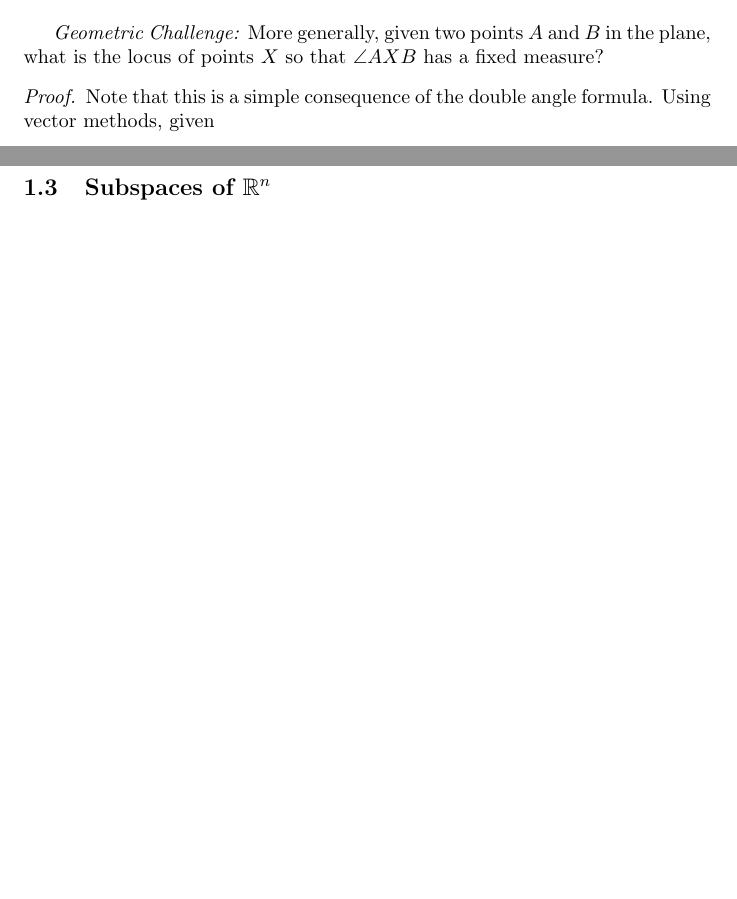
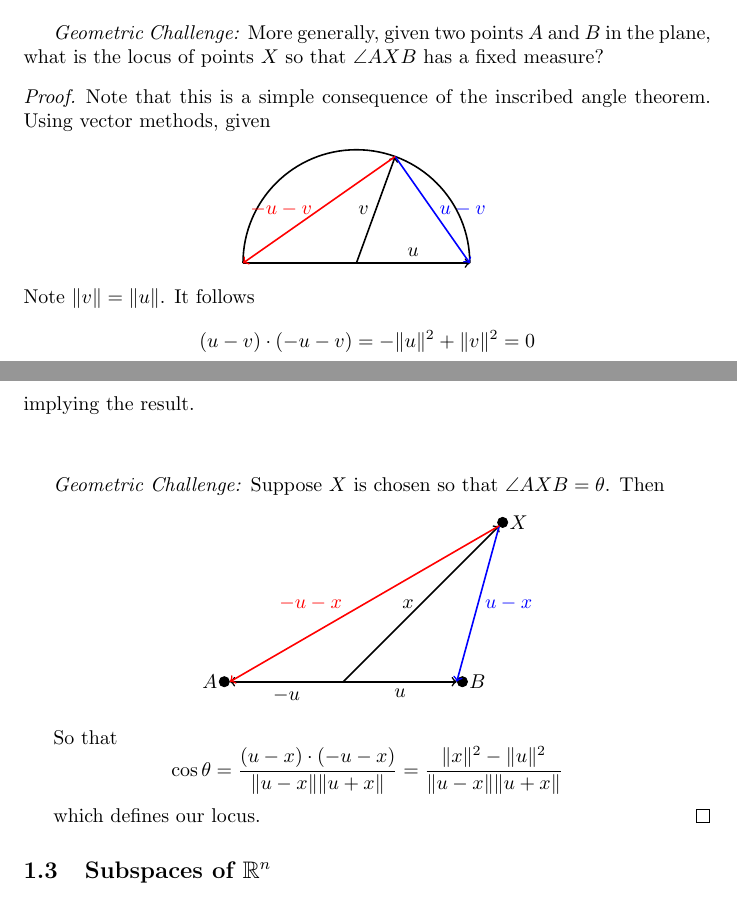
Before and after one commit to TommyHughes/MultivariableMathematicsSolutions, a LaTeX document (main.tex, which reads Chapter1.tex): two parts of pages 13 and 14 of 23, joined at a grey line, cut so that both start at the same text, the shorter picture padded with empty space. Compiled offline with pdfLaTeX.

Commit message:
Update Chapter1.tex

```diff
--- a/Chapter1.tex
+++ b/Chapter1.tex
@@ -424,7 +424,7 @@
     \emph{Geometric Challenge:} More generally, given two points \( A \) and \( B \) in the plane, what is the locus of points \( X \) so that \( \angle AXB \) has a fixed measure?
 
     \begin{proof}
-        Note that this is a simple consequence of the double angle formula. Using vector methods, given
+        Note that this is a simple consequence of the inscribed angle theorem. Using vector methods, given
 
         \begin{center}
             \begin{tikzpicture}
@@ -433,15 +433,54 @@
                 \draw[thick,->] (0,0) -- (0.684040287,1.879385242);
                 \draw[thick,->] (0,0) -- (2,0);
                 \draw[->,color=blue,thick] (0.684040287,1.879385242) -- (2,0);
-                \draw[->,color=red,thick]
+                \draw[->,color=red,thick] (0.684040287,1.879385242) -- (-2,0);
 
                 \draw (0.342020143,0.939692621) node[anchor=east] {$v$};
                 \draw (1,0) node[anchor=south] {$u$};
 
-                \draw[color=blue]
-                \draw[color=red]
+                \draw[color=blue] (1.342020144,0.939692621) node[anchor=west] {$u-v$};
+                \draw[color=red] (-0.657979856,0.939692621) node[anchor=east] {$-u-v$};
             \end{tikzpicture}
         \end{center}
+
+        \noindent Note \( \lVert v \rVert = \lVert u \rVert \). It follows
+        \[ (u-v) \cdot (-u-v) = -\lVert u \rVert^2 + \lVert v \rVert^2 = 0\]
+        implying the result.
+
+        \vspace{1cm}
+
+        \emph{Geometric Challenge:} Suppose \( X \) is chosen so that \( \angle AXB = \theta \). Then
+        \begin{center}
+            \begin{tikzpicture}
+                \draw[thick, ->] (0,0) -- (-2,0);
+                \draw[thick, ->] (0,0) -- (2,0);
+
+                \draw (-2.1,0) node[anchor=east] {$A$};
+                \draw[fill=black] (-2.1,0) circle(0.09);
+
+                \draw (2.1,0) node[anchor=west] {$B$};
+                \draw[fill=black] (2.1,0) circle(0.09);
+
+                \draw (-1,0) node[anchor=north] {$-u$};
+                \draw (1,0) node[anchor=north] {$u$};
+
+                \draw[thick, ->] (0,0) -- (1.375,1.375) node[anchor=east] {$x$} -- (2.75,2.75);
+
+                \draw (2.81,2.81) node[anchor=west] {$X$};
+                \draw[fill=black] (2.81,2.81) circle(0.09);
+
+                \draw[thick,color=blue,->] (2.75,2.75) -- (2,0);
+                \draw[thick,color=red,->] (2.75,2.75) -- (-2,0);
+
+                \draw[color=blue] (2.375,1.375) node[anchor=west] {$u-x$};
+                \draw[color=red] (0.1,1.375) node[anchor=east] {$-u-x$};
+            \end{tikzpicture}
+        \end{center}
+
+        So that
+        \[ \cos{\theta} = \frac{(u-x) \cdot (-u-x)}{\lVert u-x \rVert \lVert u+x \rVert} = \frac{\lVert x \rVert^2 - \lVert u \rVert^2}{\lVert u-x \rVert \lVert u+x \rVert} \]
+
+        which defines our locus.
     \end{proof}
 \end{exercise} %e1.2.14
 \subsection{Subspaces of $\mathbb{R}^n$}
```
